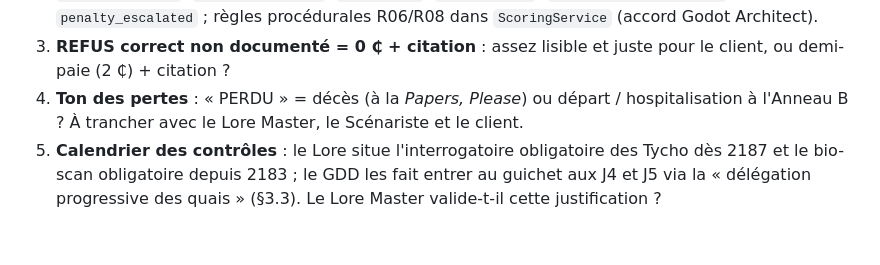
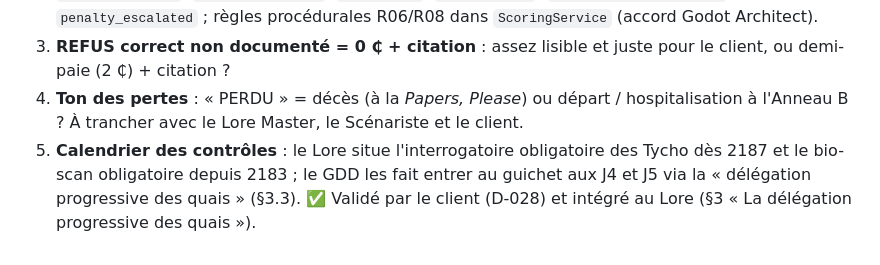
Before and after one commit to fs0ciety7000/clearance, a Markdown page: GDD.md, the part around the change. GitHub-like rendering.

```diff
--- a/GDD.md
+++ b/GDD.md
@@ -501,4 +501,4 @@ Cas contraints du tutoriel (sans dialogue dédié, J1) : index 2 sans anomalie (
 2. **Ajouts au modèle de données** : types `ORIGIN_ID_MISMATCH`, `MRZ_MISMATCH`, `BIOSCAN_UNFIT`, `UNDECLARED_IMPLANT`, `BANNED_IMPLANT`, `WANTED_PERSON` ; champs `DayDef` `faction_weights`, `visor_down_rate`, `legit_noise_rate`, `bribe_rate`, `luciole_rate`, `free_citations_per_day`, `penalty_escalated` ; règles procédurales R06/R08 dans `ScoringService` (accord Godot Architect).
 3. **REFUS correct non documenté = 0 ₵ + citation** : assez lisible et juste pour le client, ou demi-paie (2 ₵) + citation ?
 4. **Ton des pertes** : « PERDU » = décès (à la *Papers, Please*) ou départ / hospitalisation à l'Anneau B ? À trancher avec le Lore Master, le Scénariste et le client.
-5. **Calendrier des contrôles** : le Lore situe l'interrogatoire obligatoire des Tycho dès 2187 et le bio-scan obligatoire depuis 2183 ; le GDD les fait entrer au guichet aux J4 et J5 via la « délégation progressive des quais » (§3.3). Le Lore Master valide-t-il cette justification ?
+5. **Calendrier des contrôles** : le Lore situe l'interrogatoire obligatoire des Tycho dès 2187 et le bio-scan obligatoire depuis 2183 ; le GDD les fait entrer au guichet aux J4 et J5 via la « délégation progressive des quais » (§3.3). ✅ Validé par le client (D-028) et intégré au Lore (§3 « La délégation progressive des quais »).
```
Also changed, not shown: DECISIONS.md (+1 -0 lines), LORE.md (+3 -0 lines).
